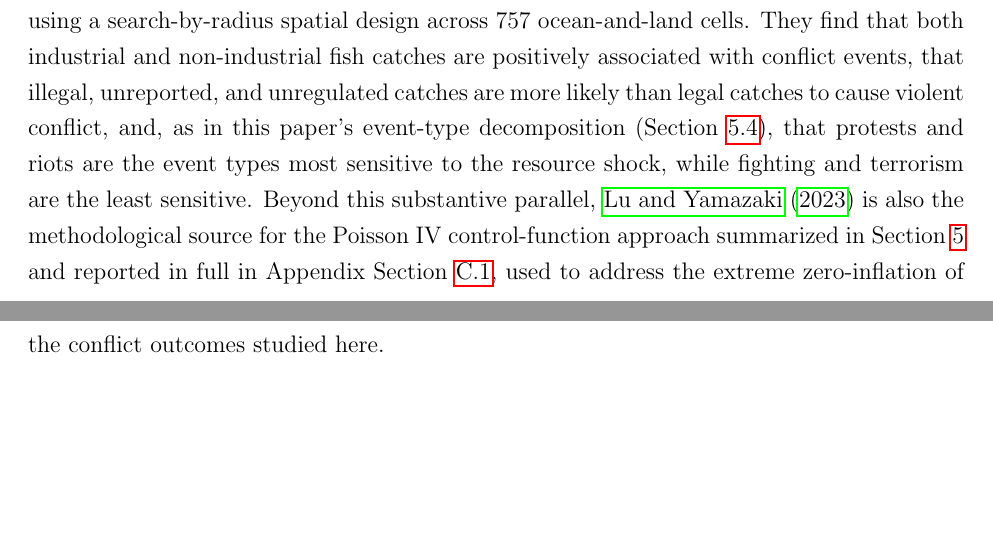
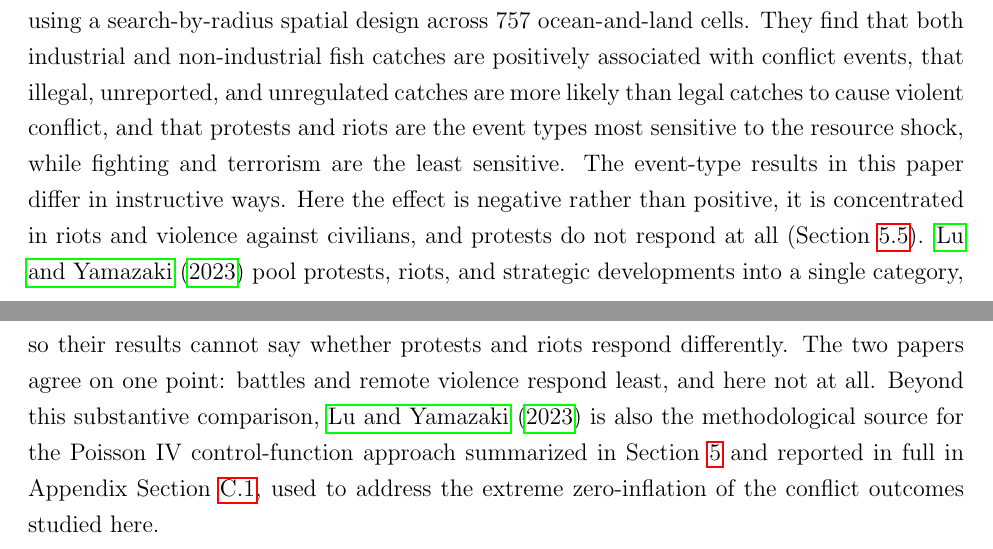
Before and after one commit to Hariaksha/wlidfire-conflict, a LaTeX paper (paper/draft.tex): two parts of pages 5 and 6 of 36, joined at a grey line, cut so that both start at the same text, the shorter picture padded with empty space. Compiled offline with pdfLaTeX.

Commit message:
fix Section 2.4 contradiction that says protests and riots are the most sensitive event types

```diff
--- a/paper/draft.tex
+++ b/paper/draft.tex
@@ -65,7 +65,7 @@ A third body of work documents the severity of Indonesian fire-driven haze as a
 
 \subsection{The closest precedent}
 
-Most closely related to the present paper is \citet{lu2023fish}, which studies a different Indonesian natural-resource channel, marine fish catches, and its relationship to conflict, using a search-by-radius spatial design across 757 ocean-and-land cells. They find that both industrial and non-industrial fish catches are positively associated with conflict events, that illegal, unreported, and unregulated catches are more likely than legal catches to cause violent conflict, and, as in this paper's event-type decomposition (Section~\ref{sec:eventtype}), that protests and riots are the event types most sensitive to the resource shock, while fighting and terrorism are the least sensitive. Beyond this substantive parallel, \citet{lu2023fish} is also the methodological source for the Poisson IV control-function approach summarized in Section~\ref{sec:results} and reported in full in Appendix Section~\ref{sec:poisson}, used to address the extreme zero-inflation of the conflict outcomes studied here.
+Most closely related to the present paper is \citet{lu2023fish}, which studies a different Indonesian natural-resource channel, marine fish catches, and its relationship to conflict, using a search-by-radius spatial design across 757 ocean-and-land cells. They find that both industrial and non-industrial fish catches are positively associated with conflict events, that illegal, unreported, and unregulated catches are more likely than legal catches to cause violent conflict, and that protests and riots are the event types most sensitive to the resource shock, while fighting and terrorism are the least sensitive. The event-type results in this paper differ in instructive ways. Here the effect is negative rather than positive, it is concentrated in riots and violence against civilians, and protests do not respond at all (Section~\ref{sec:fourway}). \citet{lu2023fish} pool protests, riots, and strategic developments into a single category, so their results cannot say whether protests and riots respond differently. The two papers agree on one point: battles and remote violence respond least, and here not at all. Beyond this substantive comparison, \citet{lu2023fish} is also the methodological source for the Poisson IV control-function approach summarized in Section~\ref{sec:results} and reported in full in Appendix Section~\ref{sec:poisson}, used to address the extreme zero-inflation of the conflict outcomes studied here.
 
 \section{Data}
 \label{sec:data}
```
Also changed, not shown: paper/draft.pdf, paper/draft.tex (2 more changed lines).
